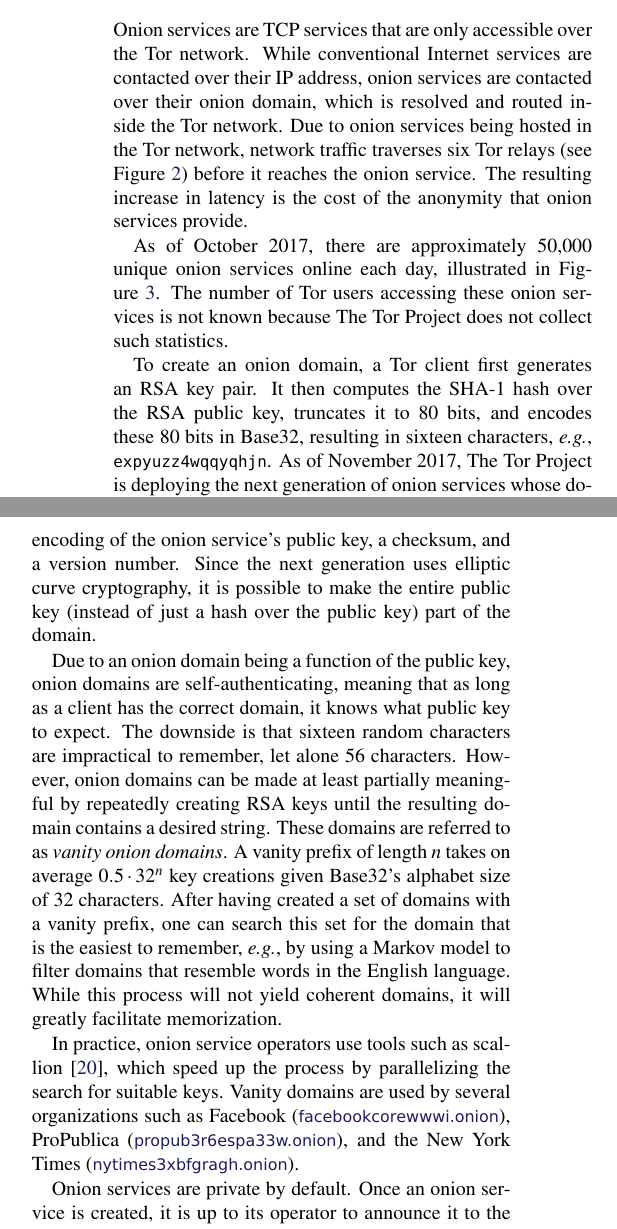
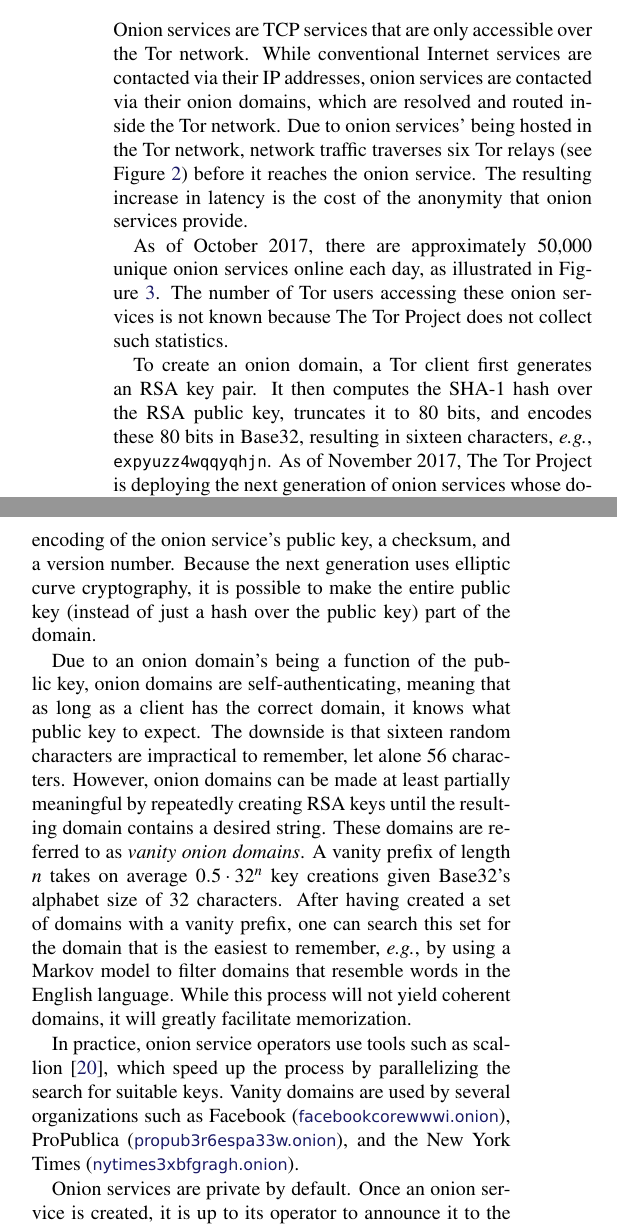
Before and after one commit to tartaruszen/onion-service-usability, a LaTeX document (paper/paper.tex, which reads paper/background.tex): two parts of the columns of page 3 of 20, joined at a grey line, cut so that both start at the same text. Compiled offline with pdfLaTeX; a LaTeX package or settings file that is missing is left out.

Commit message:
edits to background section

```diff
--- a/paper/background.tex
+++ b/paper/background.tex
@@ -2,9 +2,9 @@
 \label{sec:background}
 
 Onion services are TCP services that are only accessible over the Tor network.
-While conventional Internet services are contacted over their IP address, onion
-services are contacted over their onion domain, which is resolved and routed
-inside the Tor network.  Due to onion services being hosted in the Tor network,
+While conventional Internet services are contacted via their IP addresses, onion
+services are contacted via their onion domains, which are resolved and routed
+inside the Tor network.  Due to onion services' being hosted in the Tor network,
 network traffic traverses six Tor relays (see Figure~\ref{fig:onion-service})
 before it reaches the onion service.  The resulting increase in latency is the
 cost of the anonymity that onion services provide.
@@ -54,7 +54,7 @@ data exchange point.}
 \end{figure}
 
 As of October 2017, there are approximately 50,000 unique onion services online
-each day, illustrated in Figure~\ref{fig:os-growth}.  The number of Tor users
+each day, as illustrated in Figure~\ref{fig:os-growth}.  The number of Tor users
 accessing these onion services is not known because The Tor Project does not
 collect such statistics.
 
@@ -71,11 +71,11 @@ and encodes these 80 bits in Base32, resulting in sixteen characters, \eg,
 \texttt{expyuzz4wqqyqhjn}.  As of November 2017, The Tor Project is deploying
 the next generation of onion services whose domain format will feature 56
 characters~\cite[\S~6]{Mathewson2013a}---a Base32 encoding of the onion
-service's public key, a checksum, and a version number.  Since the next
+service's public key, a checksum, and a version number.  Because the next
 generation uses elliptic curve cryptography, it is possible to make the entire
 public key (instead of just a hash over the public key) part of the domain.
 
-Due to an onion domain being a function of the public key, onion domains are
+Due to an onion domain's being a function of the public key, onion domains are
 self-authenticating, meaning that as long as a client has the correct domain, it
 knows what public key to expect.  The downside is that sixteen random characters
 are impractical to remember, let alone 56 characters.  However, onion domains
```
Also changed, not shown: paper/background.tex (2 more changed lines).
